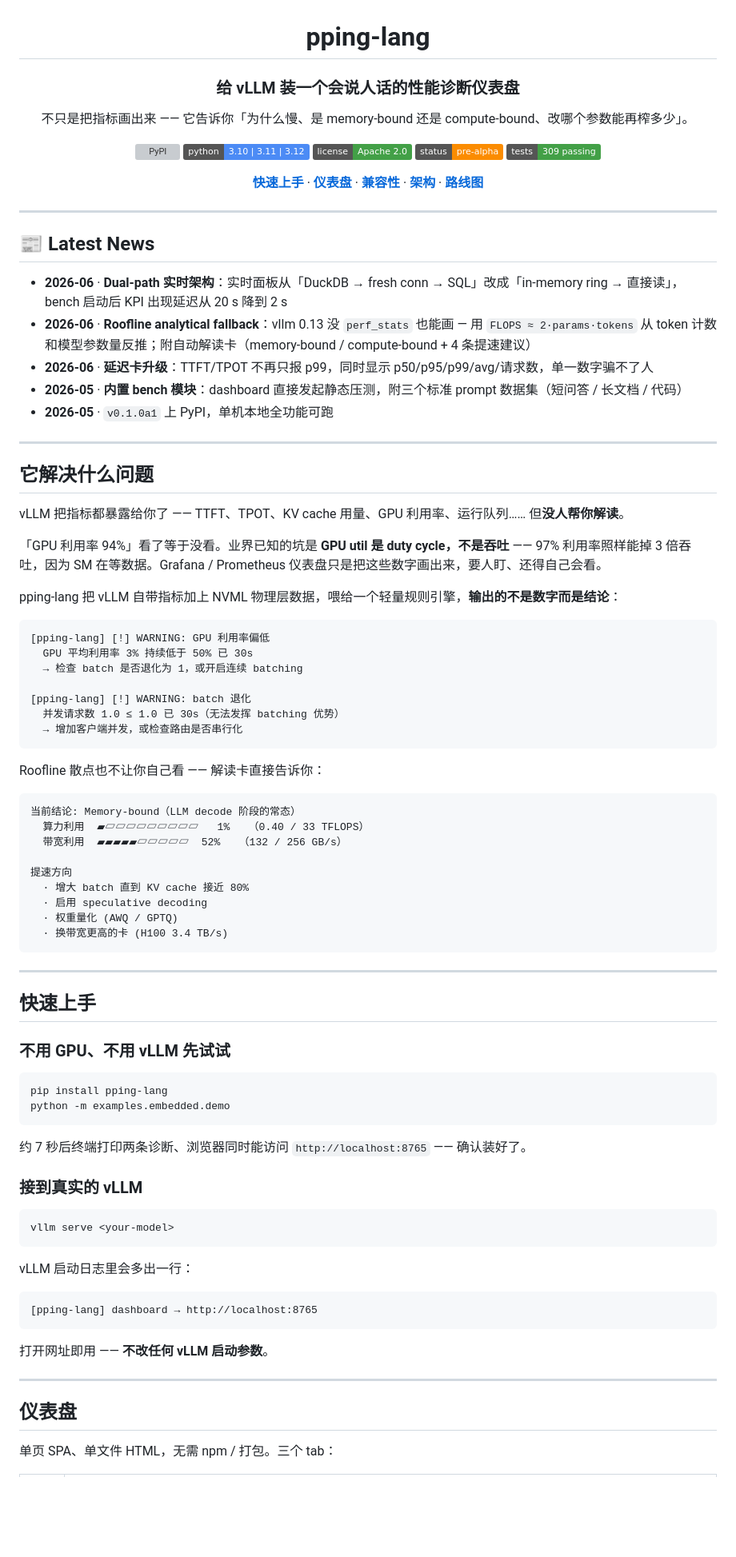
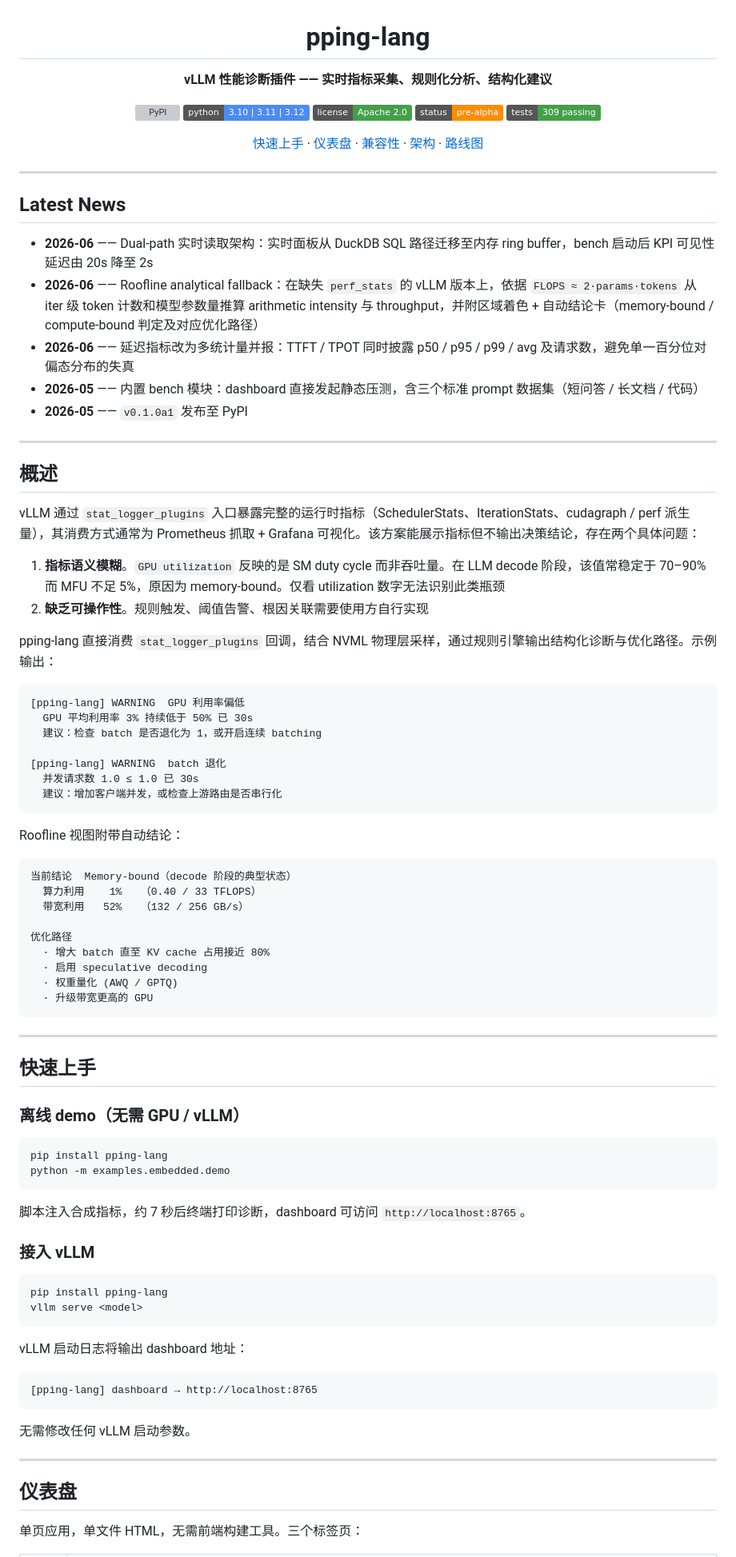
Before and after one commit to leon-hf/pping-lang, a Markdown page: README.md, the part around one of its changes. Shown at 80% size. Drawn GitHub-style; badges without logos; blank space fills up the shorter version; grey boxes are pictures that could not be loaded.

````diff
--- a/README.md
+++ b/README.md
@@ -2,9 +2,7 @@
 
 # pping-lang
 
-### 给 vLLM 装一个会说人话的性能诊断仪表盘
-
-不只是把指标画出来 —— 它告诉你「为什么慢、是 memory-bound 还是 compute-bound、改哪个参数能再榨多少」。
+**vLLM 性能诊断插件 —— 实时指标采集、规则化分析、结构化建议**
 
 [![PyPI](https://img.shields.io/pypi/v/pping-lang?color=4c8bf5&label=PyPI)](https://pypi.org/project/pping-lang/)
 [![Python](https://img.shields.io/badge/python-3.10%20|%203.11%20|%203.12-4c8bf5)](https://pypi.org/project/pping-lang/)
@@ -12,84 +10,86 @@
 [![Status](https://img.shields.io/badge/status-pre--alpha-fb8c00)](#项目状态)
 [![Tests](https://img.shields.io/badge/tests-309%20passing-43a047)](tests/)
 
-**[快速上手](#快速上手)** · **[仪表盘](#仪表盘)** · **[兼容性](#兼容性)** · **[架构](#架构)** · **[路线图](#路线图)**
+[快速上手](#快速上手) · [仪表盘](#仪表盘) · [兼容性](#兼容性) · [架构](#架构) · [路线图](#路线图)
 
 </div>
 
 ---
 
-## 📰 Latest News
+## Latest News
 
-- **2026-06** · **Dual-path 实时架构**：实时面板从「DuckDB → fresh conn → SQL」改成「in-memory ring → 直接读」，bench 启动后 KPI 出现延迟从 20 s 降到 2 s
-- **2026-06** · **Roofline analytical fallback**：vllm 0.13 没 `perf_stats` 也能画 — 用 `FLOPS ≈ 2·params·tokens` 从 token 计数和模型参数量反推；附自动解读卡（memory-bound / compute-bound + 4 条提速建议）
-- **2026-06** · **延迟卡升级**：TTFT/TPOT 不再只报 p99，同时显示 p50/p95/p99/avg/请求数，单一数字骗不了人
-- **2026-05** · **内置 bench 模块**：dashboard 直接发起静态压测，附三个标准 prompt 数据集（短问答 / 长文档 / 代码）
-- **2026-05** · `v0.1.0a1` 上 PyPI，单机本地全功能可跑
+- **2026-06** —— Dual-path 实时读取架构：实时面板从 DuckDB SQL 路径迁移至内存 ring buffer，bench 启动后 KPI 可见性延迟由 20s 降至 2s
+- **2026-06** —— Roofline analytical fallback：在缺失 `perf_stats` 的 vLLM 版本上，依据 `FLOPS ≈ 2·params·tokens` 从 iter 级 token 计数和模型参数量推算 arithmetic intensity 与 throughput，并附区域着色 + 自动结论卡（memory-bound / compute-bound 判定及对应优化路径）
+- **2026-06** —— 延迟指标改为多统计量并报：TTFT / TPOT 同时披露 p50 / p95 / p99 / avg 及请求数，避免单一百分位对偏态分布的失真
+- **2026-05** —— 内置 bench 模块：dashboard 直接发起静态压测，含三个标准 prompt 数据集（短问答 / 长文档 / 代码）
+- **2026-05** —— `v0.1.0a1` 发布至 PyPI
 
 ---
 
-## 它解决什么问题
+## 概述
 
-vLLM 把指标都暴露给你了 —— TTFT、TPOT、KV cache 用量、GPU 利用率、运行队列…… 但**没人帮你解读**。
+vLLM 通过 `stat_logger_plugins` 入口暴露完整的运行时指标（SchedulerStats、IterationStats、cudagraph / perf 派生量），其消费方式通常为 Prometheus 抓取 + Grafana 可视化。该方案能展示指标但不输出决策结论，存在两个具体问题：
 
-「GPU 利用率 94%」看了等于没看。业界已知的坑是 **GPU util 是 duty cycle，不是吞吐** —— 97% 利用率照样能掉 3 倍吞吐，因为 SM 在等数据。Grafana / Prometheus 仪表盘只是把这些数字画出来，要人盯、还得自己会看。
+1. **指标语义模糊**。`GPU utilization` 反映的是 SM duty cycle 而非吞吐量。在 LLM decode 阶段，该值常稳定于 70–90% 而 MFU 不足 5%，原因为 memory-bound。仅看 utilization 数字无法识别此类瓶颈
+2. **缺乏可操作性**。规则触发、阈值告警、根因关联需要使用方自行实现
 
-pping-lang 把 vLLM 自带指标加上 NVML 物理层数据，喂给一个轻量规则引擎，**输出的不是数字而是结论**：
+pping-lang 直接消费 `stat_logger_plugins` 回调，结合 NVML 物理层采样，通过规则引擎输出结构化诊断与优化路径。示例输出：
 
 ```text
-[pping-lang] [!] WARNING: GPU 利用率偏低
+[pping-lang] WARNING  GPU 利用率偏低
   GPU 平均利用率 3% 持续低于 50% 已 30s
-  → 检查 batch 是否退化为 1，或开启连续 batching
+  建议：检查 batch 是否退化为 1，或开启连续 batching
 
-[pping-lang] [!] WARNING: batch 退化
-  并发请求数 1.0 ≤ 1.0 已 30s（无法发挥 batching 优势）
-  → 增加客户端并发，或检查路由是否串行化
+[pping-lang] WARNING  batch 退化
+  并发请求数 1.0 ≤ 1.0 已 30s
+  建议：增加客户端并发，或检查上游路由是否串行化
 ```
 
-Roofline 散点也不让你自己看 —— 解读卡直接告诉你：
+Roofline 视图附带自动结论：
 
-```
-当前结论: Memory-bound（LLM decode 阶段的常态）
-  算力利用  ▰▱▱▱▱▱▱▱▱▱   1%   （0.40 / 33 TFLOPS）
-  带宽利用  ▰▰▰▰▰▱▱▱▱▱  52%   （132 / 256 GB/s）
+```text
+当前结论  Memory-bound（decode 阶段的典型状态）
+  算力利用    1%   （0.40 / 33 TFLOPS）
+  带宽利用   52%   （132 / 256 GB/s）
 
-提速方向
-  · 增大 batch 直到 KV cache 接近 80%
+优化路径
+  · 增大 batch 直至 KV cache 占用接近 80%
   · 启用 speculative decoding
   · 权重量化 (AWQ / GPTQ)
-  · 换带宽更高的卡 (H100 3.4 TB/s)
+  · 升级带宽更高的 GPU
 ```
 
 ---
 
 ## 快速上手
 
-### 不用 GPU、不用 vLLM 先试试
+### 离线 demo（无需 GPU / vLLM）
 
 ```bash
 pip install pping-lang
 python -m examples.embedded.demo
 ```
 
-约 7 秒后终端打印两条诊断、浏览器同时能访问 `http://localhost:8765` —— 确认装好了。
+脚本注入合成指标，约 7 秒后终端打印诊断，dashboard 可访问 `http://localhost:8765`。
 
-### 接到真实的 vLLM
+### 接入 vLLM
 
 ```bash
-vllm serve <your-model>
+pip install pping-lang
+vllm serve <model>
 ```
 
-vLLM 启动日志里会多出一行：
+vLLM 启动日志将输出 dashboard 地址：
 
 ```
 [pping-lang] dashboard → http://localhost:8765
 ```
 
-打开网址即用 —— **不改任何 vLLM 启动参数**。
+无需修改任何 vLLM 启动参数。
 
 ---
 
 ## 仪表盘
 
-单页 SPA、单文件 HTML，无需 npm / 打包。三个 tab：
+单页应用，单文件 HTML，无需前端构建工具。三个标签页：
 
````
Also changed, not shown: other parts of README.md (+84 -93 lines).
